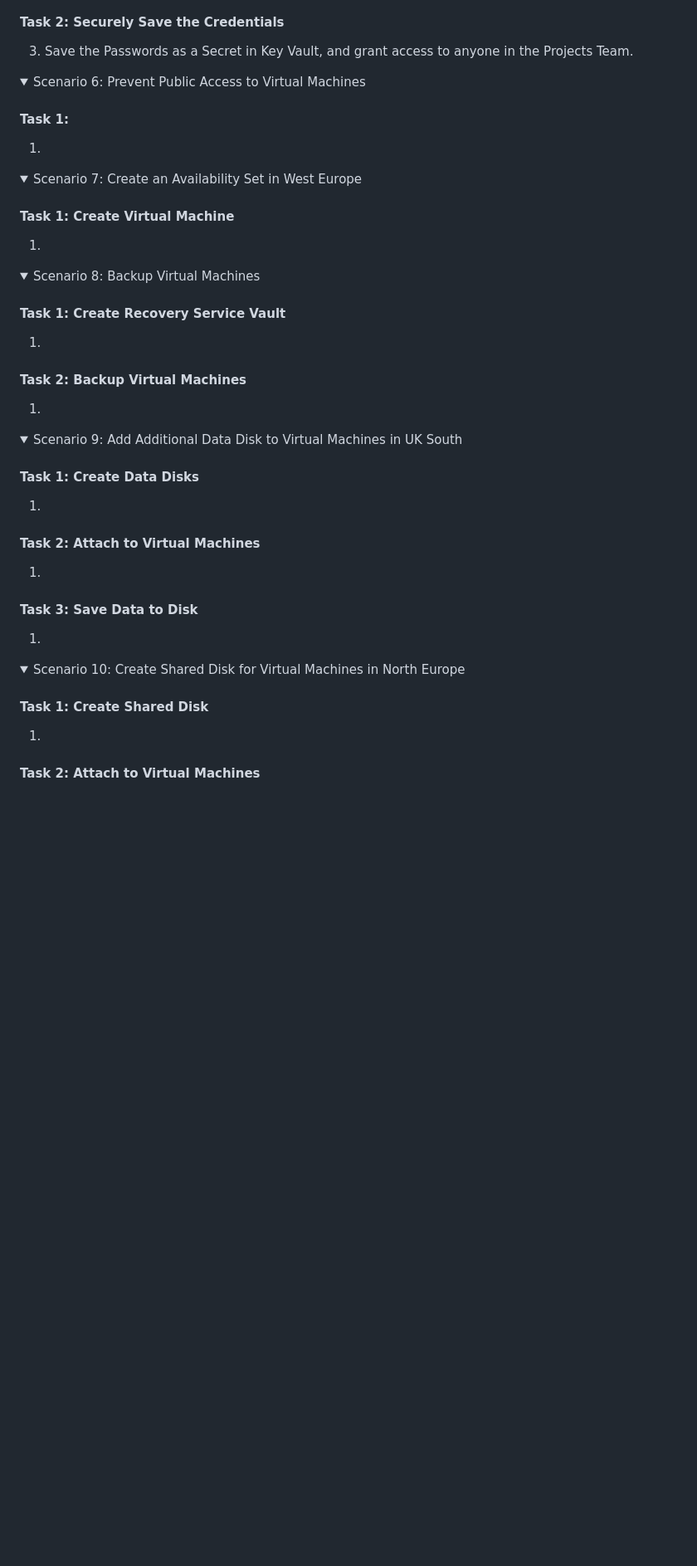
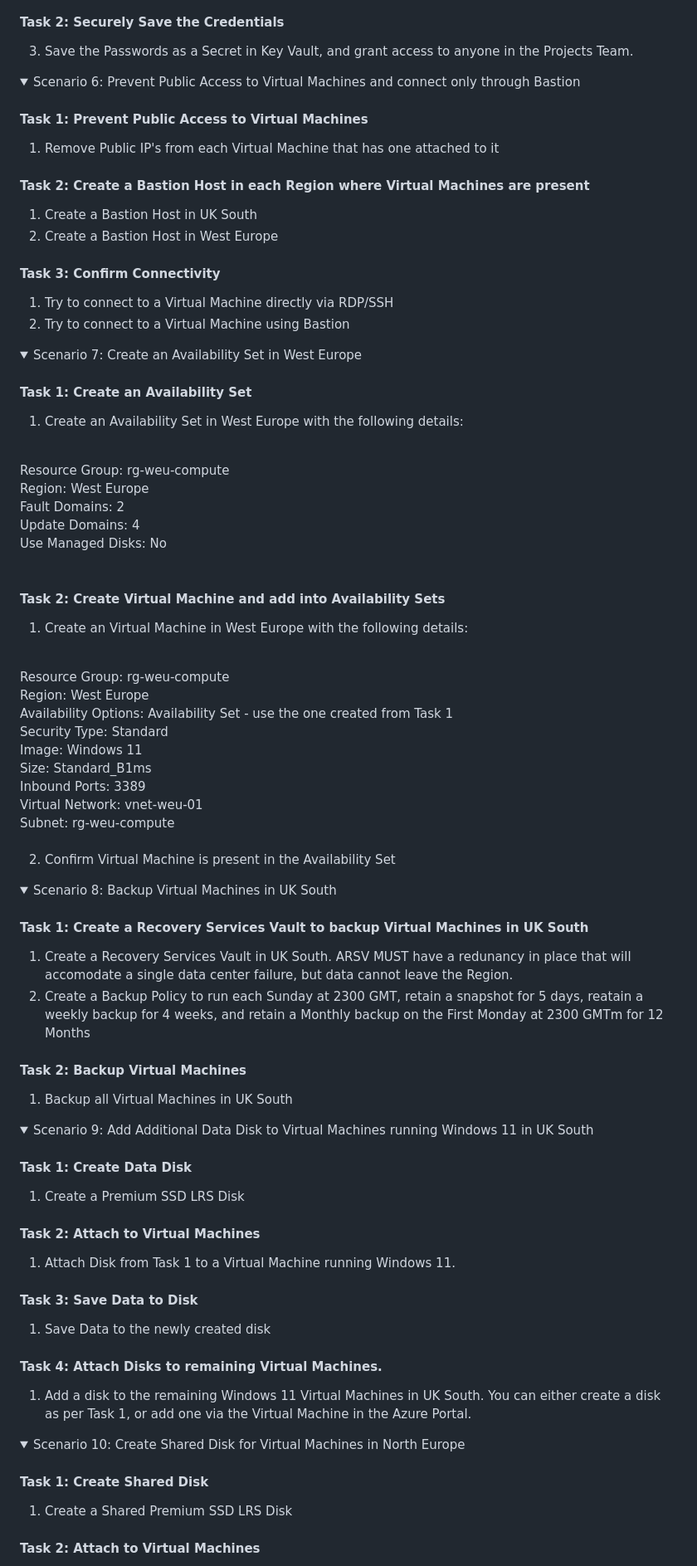
Before and after one commit to theangrytech-git/az-104-training, a Markdown page: environment/1. Exam Questions/3. Deploy and manage Azure compute resources.md, the part around one of its changes. Shown at 83% size. GitHub-like rendering; folded sections open; blank space fills up the shorter version.

```diff
--- a/environment/1. Exam Questions/3. Deploy and manage Azure compute resources.md
+++ b/environment/1. Exam Questions/3. Deploy and manage Azure compute resources.md
@@ -81,42 +84,78 @@ Scaling: 3 Minimum, 10 Maximum, to scale out by 2 if the CPU is more than 70% fo
 </details>
 
 <details>
-<summary>Scenario 6: Prevent Public Access to Virtual Machines</summary>
+<summary>Scenario 6: Prevent Public Access to Virtual Machines and connect only through Bastion</summary>
 
-#### Task 1:
-1.
+#### Task 1: Prevent Public Access to Virtual Machines
+1. Remove Public IP's from each Virtual Machine that has one attached to it
+
+#### Task 2: Create a Bastion Host in each Region where Virtual Machines are present
+1. Create a Bastion Host in UK South
+2. Create a Bastion Host in West Europe
+
+#### Task 3: Confirm Connectivity
+1. Try to connect to a Virtual Machine directly via RDP/SSH
+2. Try to connect to a Virtual Machine using Bastion
 </details>
 
 <details>
 <summary>Scenario 7: Create an Availability Set in West Europe</summary>
 
-#### Task 1: Create Virtual Machine
-1.
+#### Task 1: Create an Availability Set
+1. Create an Availability Set in West Europe with the following details:<br>
+<br>
+Resource Group: rg-weu-compute<br>
+Region: West Europe<br>
+Fault Domains: 2<br>
+Update Domains: 4<br>
+Use Managed Disks: No<br>
+<br>
+
+#### Task 2: Create Virtual Machine and add into Availability Sets
+1. Create an Virtual Machine in West Europe with the following details:<br>
+<br>
+Resource Group: rg-weu-compute<br>
+Region: West Europe<br>
+Availability Options: Availability Set - use the one created from Task 1<br>
+Security Type: Standard<br>
+Image: Windows 11<br>
+Size: Standard_B1ms<br>
+Inbound Ports: 3389<br>
+Virtual Network: vnet-weu-01<br>
+Subnet: rg-weu-compute<br>
+<br>
+
+2. Confirm Virtual Machine is present in the Availability Set
+
 
 </details>
 
 <details>
-<summary>Scenario 8: Backup Virtual Machines </summary>
+<summary>Scenario 8: Backup Virtual Machines in UK South </summary>
 
-#### Task 1: Create Recovery Service Vault
-1.
+#### Task 1: Create a Recovery Services Vault to backup Virtual Machines in UK South
+1. Create a Recovery Services Vault in UK South. ARSV MUST have a redunancy in place that will accomodate a single data center failure, but data cannot leave the Region.
+2. Create a Backup Policy to run each Sunday at 2300 GMT, retain a snapshot for 5 days, reatain a weekly backup for 4 weeks, and retain a Monthly backup on the First Monday at 2300 GMTm for 12 Months
 
 #### Task 2: Backup Virtual Machines
-1.
+1. Backup all Virtual Machines in UK South
 
 </details>
 
 <details>
-<summary>Scenario 9: Add Additional Data Disk to Virtual Machines in UK South</summary>
+<summary>Scenario 9: Add Additional Data Disk to Virtual Machines running Windows 11 in UK South</summary>
 
-#### Task 1: Create Data Disks
-1.
+#### Task 1: Create Data Disk
+1. Create a Premium SSD LRS Disk
 
 #### Task 2: Attach to Virtual Machines
-1.
+1. Attach Disk from Task 1 to a Virtual Machine running Windows 11.
 
 #### Task 3: Save Data to Disk
-1.
+1. Save Data to the newly created disk
+
+#### Task 4: Attach Disks to remaining Virtual Machines.
+1. Add a disk to the remaining Windows 11 Virtual Machines in UK South. You can either create a disk as per Task 1, or add one via the Virtual Machine in the Azure Portal.
 
 </details>
 
@@ -124,6 +163,6 @@ Scaling: 3 Minimum, 10 Maximum, to scale out by 2 if the CPU is more than 70% fo
 <summary>Scenario 10: Create Shared Disk for Virtual Machines in North Europe</summary>
 
 #### Task 1: Create Shared Disk
-1.
+1. Create a Shared Premium SSD LRS Disk
 
 #### Task 2: Attach to Virtual Machines
```
Also changed, not shown: other parts of environment/1. Exam Questions/3. Deploy and manage Azure compute resources.md (+57 -46 lines), environment/2. Exam Answers/3. Deploy and manage Azure compute resources.md (+12 -3 lines).
